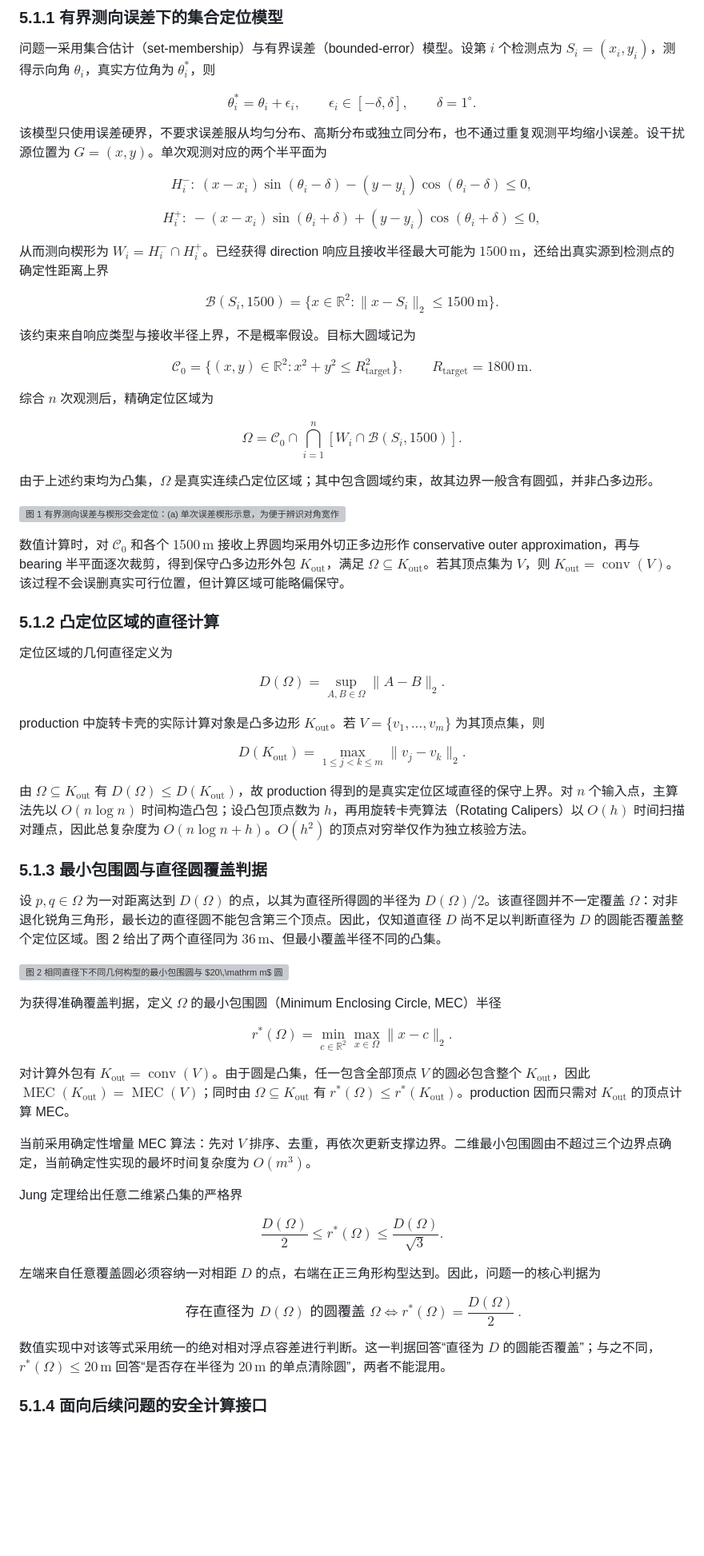
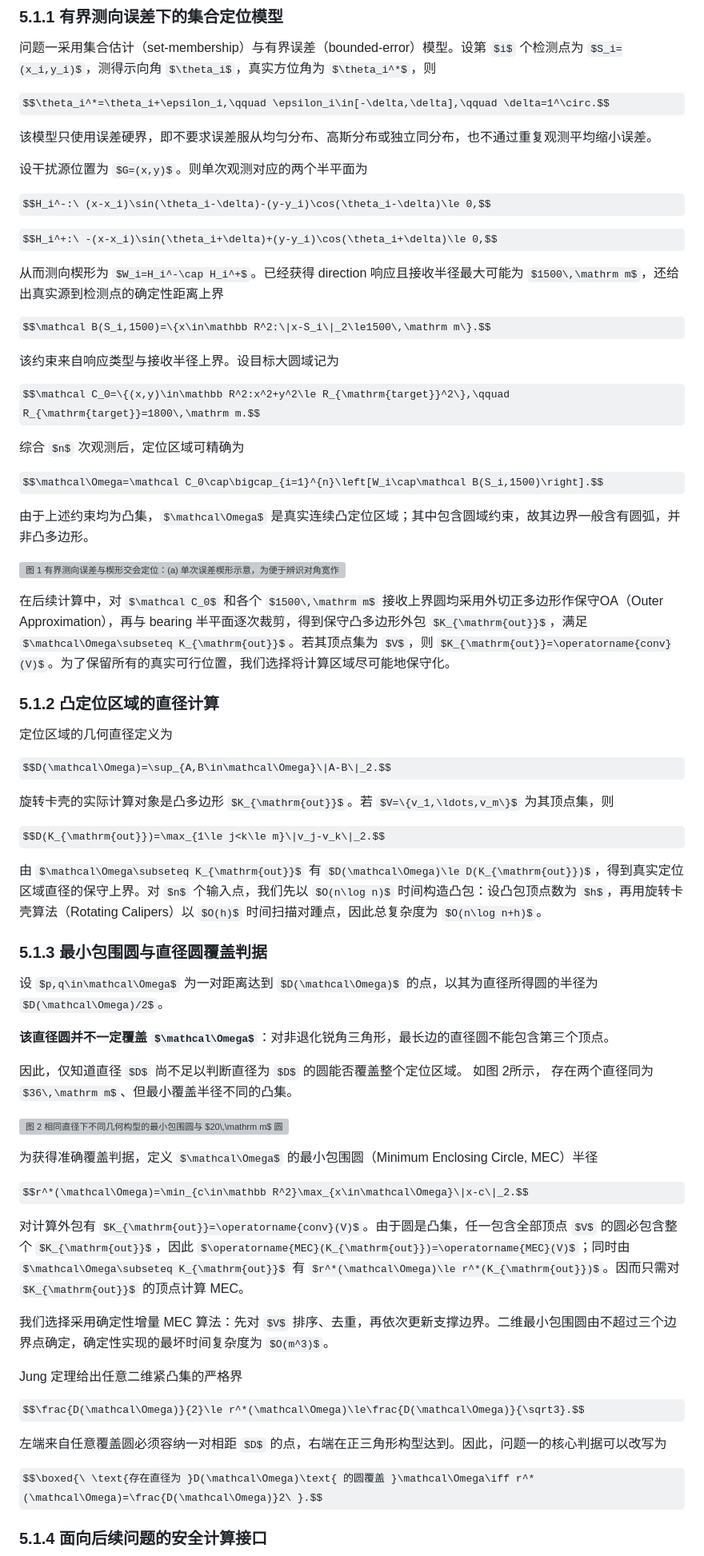
Before and after one commit to yueyue0218/CUMCM-2026, a Markdown page: paper/drafts/paper-draft.md, the part around one of its changes. Shown at 80% size. Rendered like a GitHub page; some formulas as TeX source; blank space fills up the shorter version; grey boxes are pictures that could not be loaded.

Commit message:
Refine mathematical descriptions and clarity in draft
Revised the text for clarity and consistency, ensuring accurate representation of mathematical models and constraints related to the positioning area and coverage criteria.

```diff
--- a/paper/drafts/paper-draft.md
+++ b/paper/drafts/paper-draft.md
@@ -123,7 +123,9 @@
 
 $$\theta_i^*=\theta_i+\epsilon_i,\qquad \epsilon_i\in[-\delta,\delta],\qquad \delta=1^\circ.$$
 
-该模型只使用误差硬界，不要求误差服从均匀分布、高斯分布或独立同分布，也不通过重复观测平均缩小误差。设干扰源位置为 $G=(x,y)$。单次观测对应的两个半平面为
+该模型只使用误差硬界，即不要求误差服从均匀分布、高斯分布或独立同分布，也不通过重复观测平均缩小误差。
+
+设干扰源位置为 $G=(x,y)$。则单次观测对应的两个半平面为
 
 $$H_i^-:\ (x-x_i)\sin(\theta_i-\delta)-(y-y_i)\cos(\theta_i-\delta)\le 0,$$
 
@@ -133,11 +135,11 @@ $$H_i^+:\ -(x-x_i)\sin(\theta_i+\delta)+(y-y_i)\cos(\theta_i+\delta)\le 0,$$
 
 $$\mathcal B(S_i,1500)=\{x\in\mathbb R^2:\|x-S_i\|_2\le1500\,\mathrm m\}.$$
 
-该约束来自响应类型与接收半径上界，不是概率假设。目标大圆域记为
+该约束来自响应类型与接收半径上界。设目标大圆域记为
 
 $$\mathcal C_0=\{(x,y)\in\mathbb R^2:x^2+y^2\le R_{\mathrm{target}}^2\},\qquad R_{\mathrm{target}}=1800\,\mathrm m.$$
 
-综合 $n$ 次观测后，精确定位区域为
+综合 $n$ 次观测后，定位区域可精确为
 
 $$\mathcal\Omega=\mathcal C_0\cap\bigcap_{i=1}^{n}\left[W_i\cap\mathcal B(S_i,1500)\right].$$
 
@@ -145,7 +147,7 @@ $$\mathcal\Omega=\mathcal C_0\cap\bigcap_{i=1}^{n}\left[W_i\cap\mathcal B(S_i,15
 
 ![图 1 有界测向误差与楔形交会定位：(a) 单次误差楔形示意，为便于辨识对角宽作视觉放大；(b) $\delta=1^\circ$ 下的真实三站交会示例](results/figures/q1_bearing_wedge_intersection.png)
 
-数值计算时，对 $\mathcal C_0$ 和各个 $1500\,\mathrm m$ 接收上界圆均采用外切正多边形作 conservative outer approximation，再与 bearing 半平面逐次裁剪，得到保守凸多边形外包 $K_{\mathrm{out}}$，满足 $\mathcal\Omega\subseteq K_{\mathrm{out}}$。若其顶点集为 $V$，则 $K_{\mathrm{out}}=\operatorname{conv}(V)$。该过程不会误删真实可行位置，但计算区域可能略偏保守。
+在后续计算中，对 $\mathcal C_0$ 和各个 $1500\,\mathrm m$ 接收上界圆均采用外切正多边形作保守OA（Outer Approximation），再与 bearing 半平面逐次裁剪，得到保守凸多边形外包 $K_{\mathrm{out}}$，满足 $\mathcal\Omega\subseteq K_{\mathrm{out}}$。若其顶点集为 $V$，则 $K_{\mathrm{out}}=\operatorname{conv}(V)$。为了保留所有的真实可行位置，我们选择将计算区域尽可能地保守化。
 
 ### 5.1.2 凸定位区域的直径计算
 
@@ -153,15 +155,20 @@ $$\mathcal\Omega=\mathcal C_0\cap\bigcap_{i=1}^{n}\left[W_i\cap\mathcal B(S_i,15
 
 $$D(\mathcal\Omega)=\sup_{A,B\in\mathcal\Omega}\|A-B\|_2.$$
 
-production 中旋转卡壳的实际计算对象是凸多边形 $K_{\mathrm{out}}$。若 $V=\{v_1,\ldots,v_m\}$ 为其顶点集，则
+旋转卡壳的实际计算对象是凸多边形 $K_{\mathrm{out}}$。若 $V=\{v_1,\ldots,v_m\}$ 为其顶点集，则
 
 $$D(K_{\mathrm{out}})=\max_{1\le j<k\le m}\|v_j-v_k\|_2.$$
 
-由 $\mathcal\Omega\subseteq K_{\mathrm{out}}$ 有 $D(\mathcal\Omega)\le D(K_{\mathrm{out}})$，故 production 得到的是真实定位区域直径的保守上界。对 $n$ 个输入点，主算法先以 $O(n\log n)$ 时间构造凸包；设凸包顶点数为 $h$，再用旋转卡壳算法（Rotating Calipers）以 $O(h)$ 时间扫描对踵点，因此总复杂度为 $O(n\log n+h)$。$O(h^2)$ 的顶点对穷举仅作为独立核验方法。
+由 $\mathcal\Omega\subseteq K_{\mathrm{out}}$ 有 $D(\mathcal\Omega)\le D(K_{\mathrm{out}})$，得到真实定位区域直径的保守上界。对 $n$ 个输入点，我们先以 $O(n\log n)$ 时间构造凸包：设凸包顶点数为 $h$，再用旋转卡壳算法（Rotating Calipers）以 $O(h)$ 时间扫描对踵点，因此总复杂度为 $O(n\log n+h)$。
 
 ### 5.1.3 最小包围圆与直径圆覆盖判据
 
-设 $p,q\in\mathcal\Omega$ 为一对距离达到 $D(\mathcal\Omega)$ 的点，以其为直径所得圆的半径为 $D(\mathcal\Omega)/2$。该直径圆并不一定覆盖 $\mathcal\Omega$：对非退化锐角三角形，最长边的直径圆不能包含第三个顶点。因此，仅知道直径 $D$ 尚不足以判断直径为 $D$ 的圆能否覆盖整个定位区域。图 2 给出了两个直径同为 $36\,\mathrm m$、但最小覆盖半径不同的凸集。
+设 $p,q\in\mathcal\Omega$ 为一对距离达到 $D(\mathcal\Omega)$ 的点，以其为直径所得圆的半径为 $D(\mathcal\Omega)/2$。
+
+**该直径圆并不一定覆盖 $\mathcal\Omega$**：对非退化锐角三角形，最长边的直径圆不能包含第三个顶点。
+
+因此，仅知道直径 $D$ 尚不足以判断直径为 $D$ 的圆能否覆盖整个定位区域。
+如图 2所示， 存在两个直径同为 $36\,\mathrm m$、但最小覆盖半径不同的凸集。
 
 ![图 2 相同直径下不同几何构型的最小包围圆与 $20\,\mathrm m$ 圆对比](results/figures/q1_same_diameter_coverage.png)
 
@@ -169,19 +176,17 @@ $$D(K_{\mathrm{out}})=\max_{1\le j<k\le m}\|v_j-v_k\|_2.$$
 
 $$r^*(\mathcal\Omega)=\min_{c\in\mathbb R^2}\max_{x\in\mathcal\Omega}\|x-c\|_2.$$
 
-对计算外包有 $K_{\mathrm{out}}=\operatorname{conv}(V)$。由于圆是凸集，任一包含全部顶点 $V$ 的圆必包含整个 $K_{\mathrm{out}}$，因此 $\operatorname{MEC}(K_{\mathrm{out}})=\operatorname{MEC}(V)$；同时由 $\mathcal\Omega\subseteq K_{\mathrm{out}}$ 有 $r^*(\mathcal\Omega)\le r^*(K_{\mathrm{out}})$。production 因而只需对 $K_{\mathrm{out}}$ 的顶点计算 MEC。
+对计算外包有 $K_{\mathrm{out}}=\operatorname{conv}(V)$。由于圆是凸集，任一包含全部顶点 $V$ 的圆必包含整个 $K_{\mathrm{out}}$，因此 $\operatorname{MEC}(K_{\mathrm{out}})=\operatorname{MEC}(V)$；同时由 $\mathcal\Omega\subseteq K_{\mathrm{out}}$ 有 $r^*(\mathcal\Omega)\le r^*(K_{\mathrm{out}})$。因而只需对 $K_{\mathrm{out}}$ 的顶点计算 MEC。
 
-当前采用确定性增量 MEC 算法：先对 $V$ 排序、去重，再依次更新支撑边界。二维最小包围圆由不超过三个边界点确定，当前确定性实现的最坏时间复杂度为 $O(m^3)$。
+我们选择采用确定性增量 MEC 算法：先对 $V$ 排序、去重，再依次更新支撑边界。二维最小包围圆由不超过三个边界点确定，确定性实现的最坏时间复杂度为 $O(m^3)$。
 
 Jung 定理给出任意二维紧凸集的严格界
 
 $$\frac{D(\mathcal\Omega)}{2}\le r^*(\mathcal\Omega)\le\frac{D(\mathcal\Omega)}{\sqrt3}.$$
 
-左端来自任意覆盖圆必须容纳一对相距 $D$ 的点，右端在正三角形构型达到。因此，问题一的核心判据为
+左端来自任意覆盖圆必须容纳一对相距 $D$ 的点，右端在正三角形构型达到。因此，问题一的核心判据可以改写为
 
 $$\boxed{\ \text{存在直径为 }D(\mathcal\Omega)\text{ 的圆覆盖 }\mathcal\Omega\iff r^*(\mathcal\Omega)=\frac{D(\mathcal\Omega)}2\ }.$$
 
-数值实现中对该等式采用统一的绝对相对浮点容差进行判断。这一判据回答“直径为 $D$ 的圆能否覆盖”；与之不同，$r^*(\mathcal\Omega)\le20\,\mathrm m$ 回答“是否存在半径为 $20\,\mathrm m$ 的单点清除圆”，两者不能混用。
-
 ### 5.1.4 面向后续问题的安全计算接口
 
```
Also changed, not shown: other parts of paper/drafts/paper-draft.md (+4 -4 lines).
